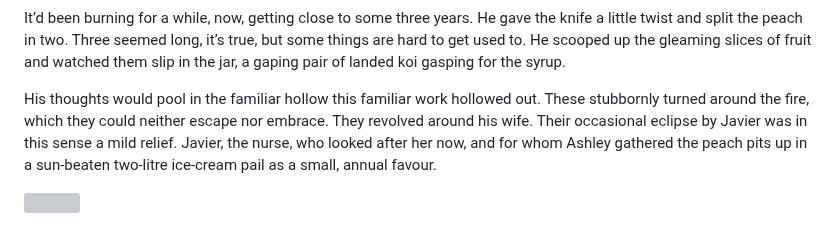
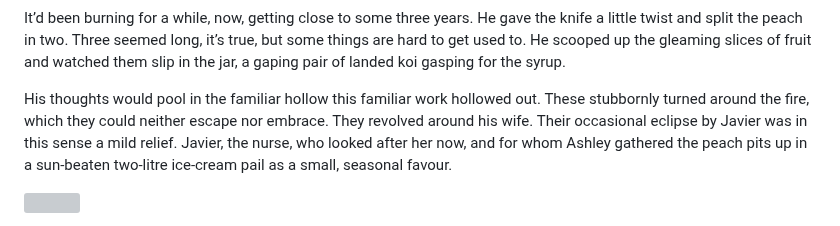
Before and after one commit to oblivia-simplex/feral_machines, a Markdown page: posts/2023-01-18--the_pits.md, the part around the change. Drawn GitHub-style; grey boxes are pictures that could not be loaded.

Commit message:
seasonal not annual

```diff
--- a/posts/2023-01-18--the_pits.md
+++ b/posts/2023-01-18--the_pits.md
@@ -23,7 +23,7 @@ Ashley massaged the fragile skin from the flesh of a boiled peach. His thumb, bl
 
 It’d been burning for a while, now, getting close to some three years. He gave the knife a little twist and split the peach in two. Three seemed long, it’s true, but some things are hard to get used to. He scooped up the gleaming slices of fruit and watched them slip in the jar, a gaping pair of landed koi gasping for the syrup.
 
-His thoughts would pool in the familiar hollow this familiar work hollowed out. These stubbornly turned around the fire, which they could neither escape nor embrace. They revolved around his wife. Their occasional eclipse by Javier was in this sense a mild relief. Javier, the nurse, who looked after her now, and for whom Ashley gathered the peach pits up in a sun-beaten two-litre ice-cream pail as a small, annual favour.
+His thoughts would pool in the familiar hollow this familiar work hollowed out. These stubbornly turned around the fire, which they could neither escape nor embrace. They revolved around his wife. Their occasional eclipse by Javier was in this sense a mild relief. Javier, the nurse, who looked after her now, and for whom Ashley gathered the peach pits up in a sun-beaten two-litre ice-cream pail as a small, seasonal favour.
 
 ![](../img/peaches.jpg)
 
```
